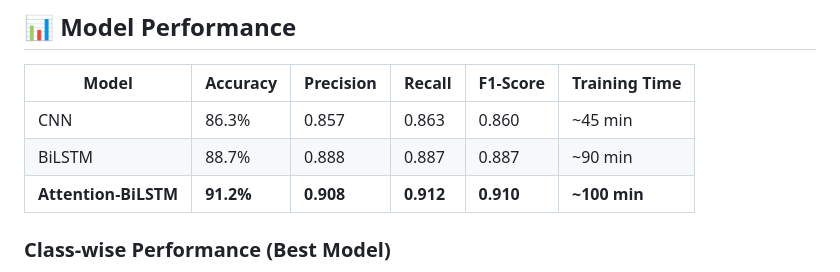
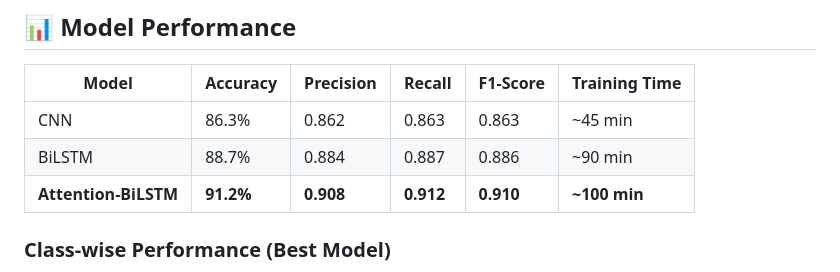
Before and after one commit to TSWtswTSWtsw123/ee6483project, a Markdown page: README.md, the part around the change. Rendered like a GitHub page.

```diff
--- a/README.md
+++ b/README.md
@@ -121,8 +121,8 @@ python example_usage.py
 
 | Model | Accuracy | Precision | Recall | F1-Score | Training Time |
 |-------|----------|-----------|--------|----------|---------------|
-| CNN | 86.3% | 0.857 | 0.863 | 0.860 | ~45 min |
-| BiLSTM | 88.7% | 0.888 | 0.887 | 0.887 | ~90 min |
+| CNN | 86.3% | 0.862 | 0.863 | 0.863 | ~45 min |
+| BiLSTM | 88.7% | 0.884 | 0.887 | 0.886 | ~90 min |
 | **Attention-BiLSTM** | **91.2%** | **0.908** | **0.912** | **0.910** | **~100 min** |
 
 ### Class-wise Performance (Best Model)
```
Also changed, not shown: Documentation/README.md (+8 -2 lines).
